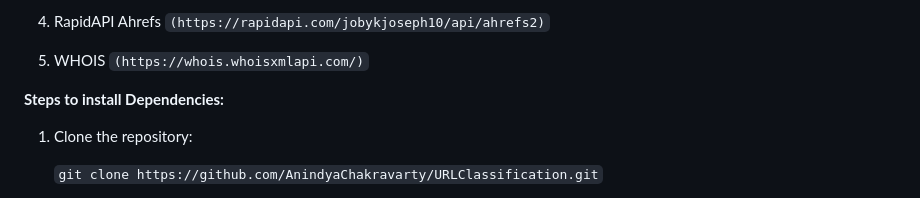
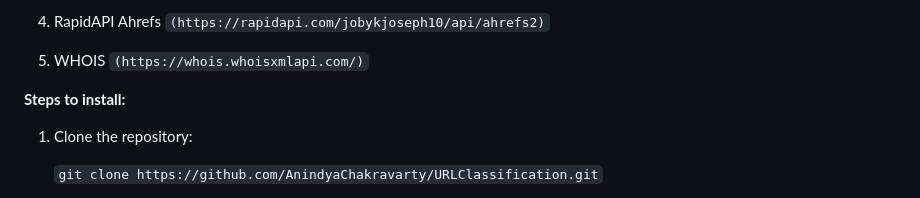
Before and after one commit to AnindyaChakravarty/URLClassification, a Markdown page: README.md, the part around the change. Drawn GitHub-style.

```diff
--- a/README.md
+++ b/README.md
@@ -94,7 +94,7 @@ The application consists of 4 main components:
 5. WHOIS `(https://whois.whoisxmlapi.com/)`
 
 
-**Steps to install Dependencies:**
+**Steps to install:**
 
 
 1. Clone the repository:
```
